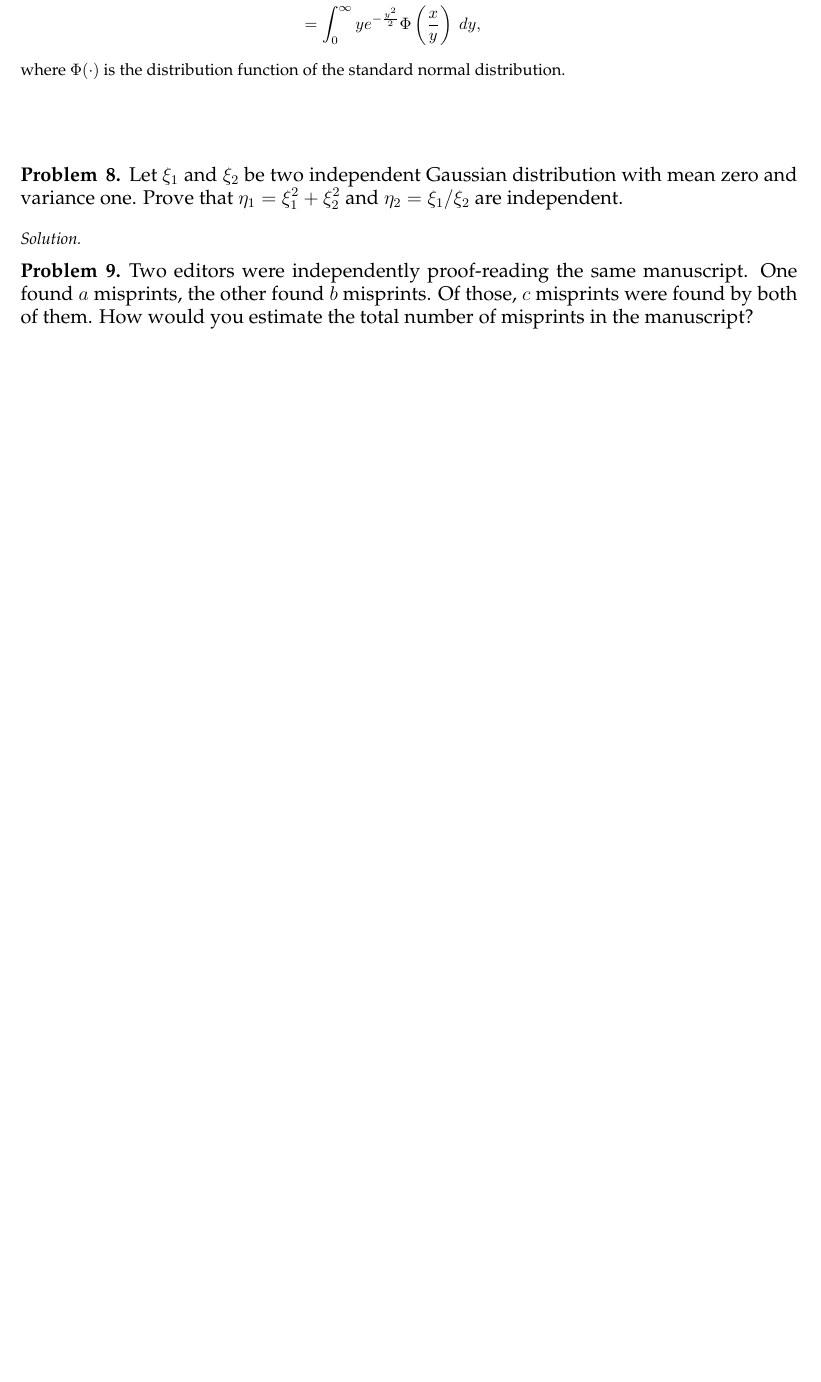
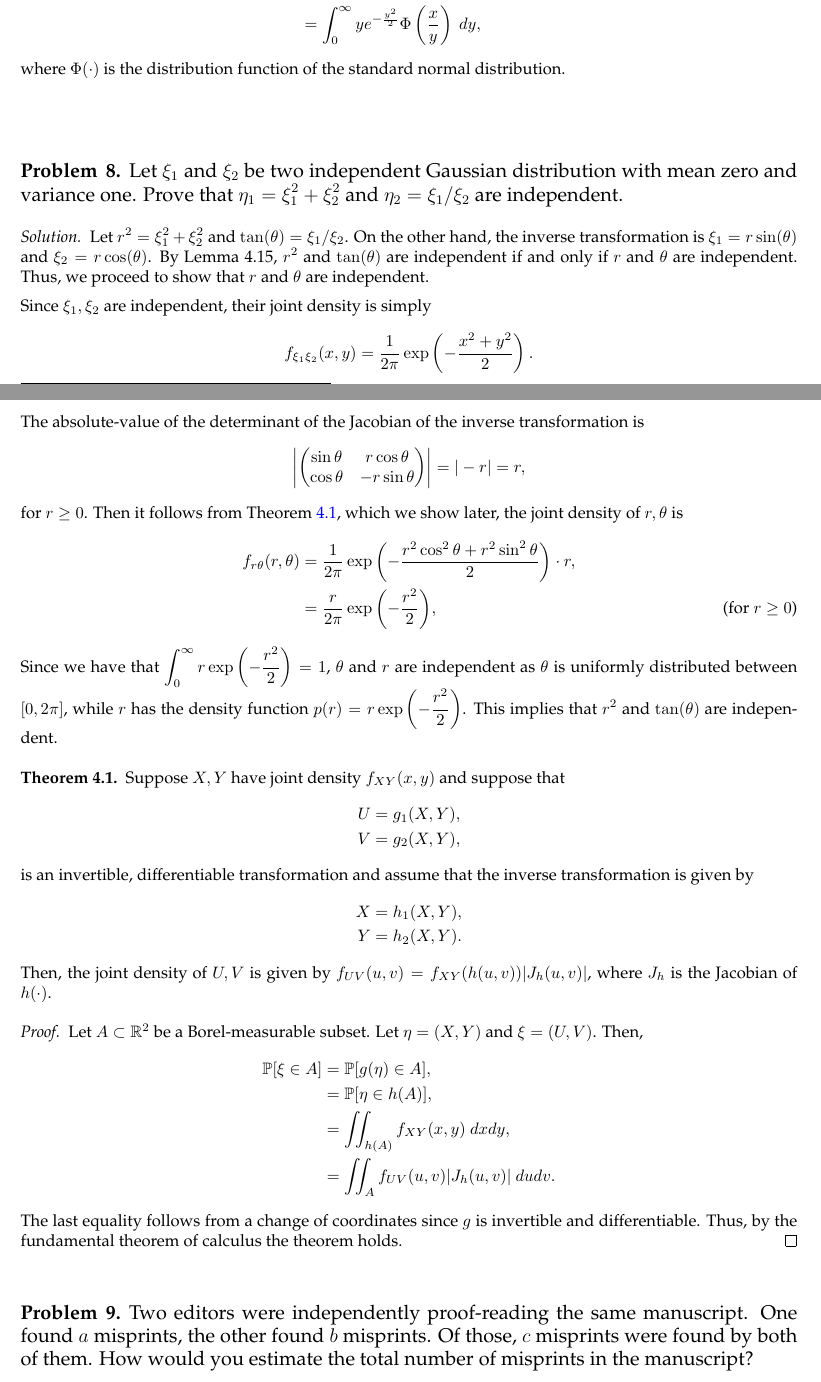
Before and after one commit to alansun17904/koralov-sinai, a LaTeX thesis (main.tex, which reads chpts/chpt4.tex): part of page 21 of 31 before the commit and two parts of pages 21 and 22 of 32 after it, the two joined at a grey line, cut so that both start at the same text, the shorter picture padded with empty space. Compiled offline with pdfLaTeX.

Commit message:
Updates from Overleaf

```diff
--- a/chpts/chpt4.tex
+++ b/chpts/chpt4.tex
@@ -97,7 +97,43 @@ Let $z = \eta \cdot \xi$. We find the distribution function of $z$:
 Let $\xi_1$ and $\xi_2$ be two independent Gaussian distribution with mean zero and variance one. Prove that $\eta_1 = \xi_1^2 + \xi_2^2$ and $\eta_2 = \xi_1/\xi_2$ are independent.
 \end{problem}
 \begin{solution}
+    Let $r^2 = \xi_1^2 + \xi_2^2$ and $\tan(\theta) = \xi_1/\xi_2$. On the other hand, the inverse transformation is $\xi_1 = r\sin(\theta)$ and $\xi_2 = r\cos(\theta)$. By Lemma 4.15, $r^2$ and $\tan(\theta)$ are independent if and only if $r$ and $\theta$ are independent. Thus, we proceed to show that $r$ and $\theta$ are independent.
 
+    Since $\xi_1,\xi_2$ are independent, their joint density is simply \[
+        f_{\xi_1\xi_2}(x,y) = \frac{1}{2\pi} \exp\left(-\frac{x^2 + y^2}{2}\right).
+    \]
+    The absolute-value of the determinant of the Jacobian of the inverse transformation is \[
+    \left| \begin{pmatrix} \sin\theta & r\cos\theta \\ \cos\theta & -r\sin\theta \end{pmatrix}\right| = |-r| = r,
+    \]
+    for $r \geq 0$. Then it follows from Theorem~\ref{thm:multi-transform}, which we show later, the joint density of $r,\theta$ is
+    \begin{align*}
+        f_{r\theta} (r,\theta) &= \frac{1}{2\pi} \exp{\left(-\frac{r^2\cos^2\theta + r^2 \sin^2\theta}{2}\right)} \cdot r, \\
+        &= \frac{r}{2\pi}\exp{\left(-\frac{r^2}{2}\right)}, \tag{for $r\geq 0$}
+    \end{align*}
+    Since we have that $\int_0^\infty r\exp\left(-\frac{r^2}{2}\right) = 1$, $\theta$ and $r$ are independent as $\theta$ is uniformly distributed between $[0,2\pi]$, while $r$ has the density function $p(r) = r\exp\left(-\frac{r^2}{2}\right)$. This implies that $r^2$ and $\tan(\theta)$ are independent.
+    \begin{theorem}\label{thm:multi-transform}
+        Suppose $X,Y$ have joint density $f_{XY}(x,y)$ and suppose that
+        \begin{align*}
+            U = g_1(X,Y), \\
+            V = g_2(X,Y),
+        \end{align*}
+        is an invertible, differentiable transformation and assume that the inverse transformation is given by
+        \begin{align*}
+            X = h_1(X,Y), \\
+            Y = h_2(X,Y).
+        \end{align*}
+        Then, the joint density of $U,V$ is given by $f_{UV}(u,v) = f_{XY}(h(u,v))|J_h(u,v)|$, where $J_h$ is the Jacobian of $h(\cdot)$.
+    \end{theorem}
+    \begin{proof}
+        Let $A \subset \R^2$ be a Borel-measurable subset. Let $\eta = (X,Y)$ and $\xi = (U,V)$. Then,
+        \begin{align*}
+            \Pr[\xi \in A] &= \Pr[g(\eta) \in A], \\
+            &= \Pr[\eta \in h(A)], \\
+            &= \iint_{h(A)} f_{XY}(x,y)~dxdy, \\
+            &= \iint_{A} f_{UV}(u,v)|J_h(u,v)|~dudv.
+        \end{align*}
+    The last equality follows from a change of coordinates since $g$ is invertible and differentiable. Thus, by the fundamental theorem of calculus the theorem holds.
+    \end{proof}
 \end{solution}
 
 \begin{problem}{9}
```
Also changed, not shown: chpts/chpt4.tex (1 more changed lines).
